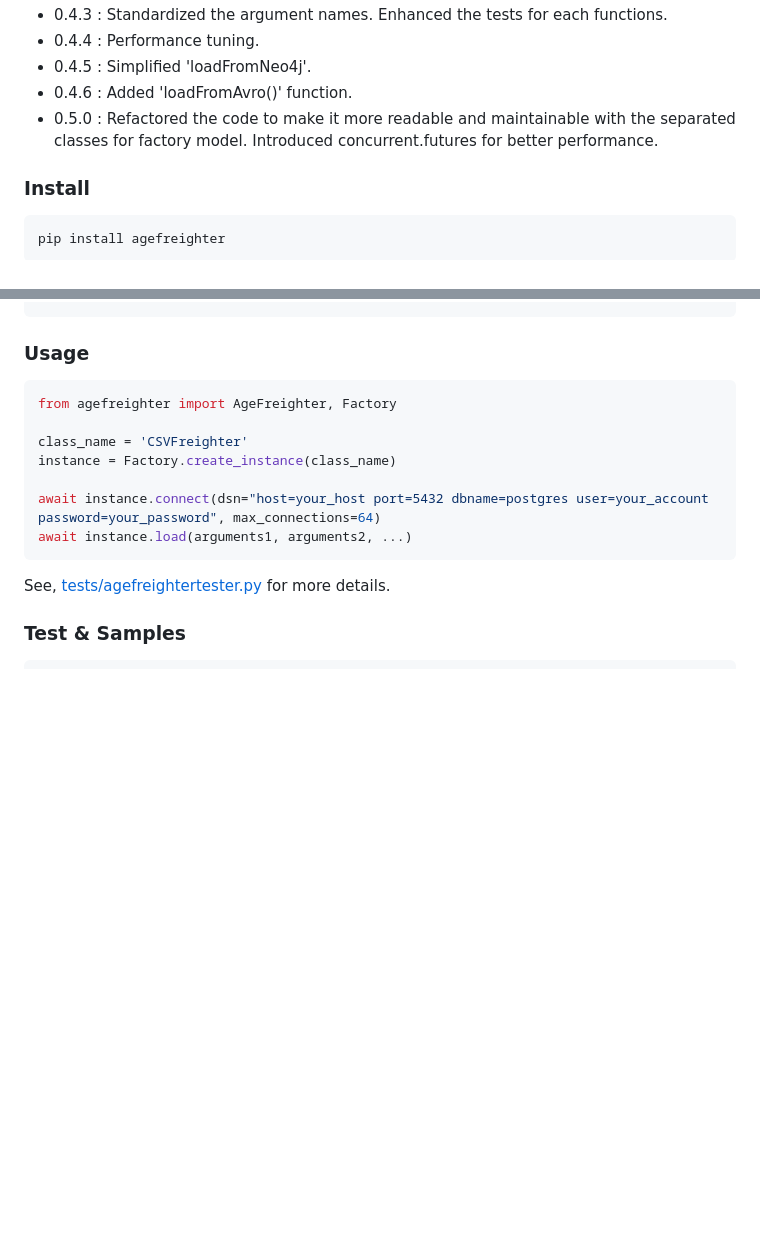
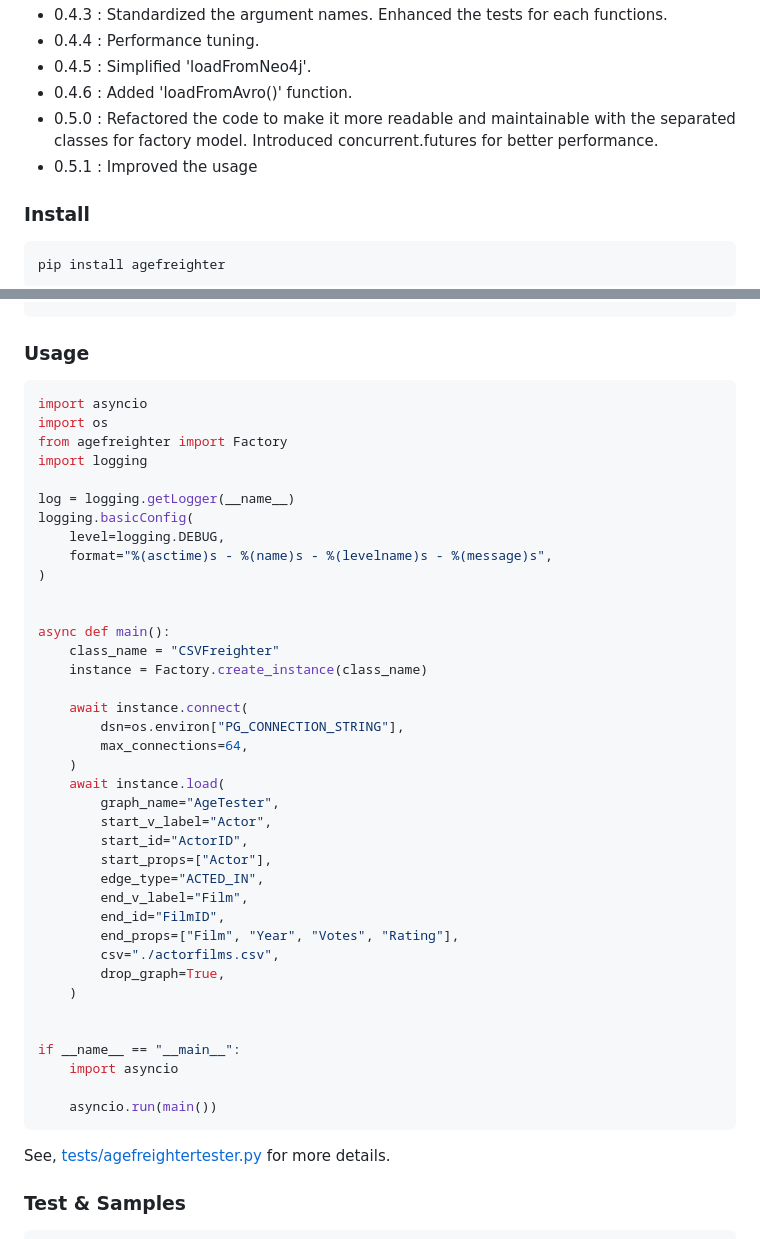
Before and after one commit to rioriost/agefreighter, a Markdown page: README.md, 2 parts joined by grey strips. GitHub-like rendering; blank space fills up the shorter version.

````diff
--- a/README.md
+++ b/README.md
@@ -106,6 +106,7 @@ All the classes have the same load() method. The method loads data into the grap
 * 0.4.5 : Simplified 'loadFromNeo4j'.
 * 0.4.6 : Added 'loadFromAvro()' function.
 * 0.5.0 : Refactored the code to make it more readable and maintainable with the separated classes for factory model. Introduced concurrent.futures for better performance.
+* 0.5.1 : Improved the usage
 
 ### Install
 
@@ -125,13 +126,44 @@ CREATE EXTENSION IF NOT EXISTS age CASCADE;
 
 ### Usage
 ```python
-from agefreighter import AgeFreighter, Factory
+import asyncio
+import os
+from agefreighter import Factory
+import logging
 
-class_name = 'CSVFreighter'
-instance = Factory.create_instance(class_name)
+log = logging.getLogger(__name__)
+logging.basicConfig(
+    level=logging.DEBUG,
+    format="%(asctime)s - %(name)s - %(levelname)s - %(message)s",
+)
 
-await instance.connect(dsn="host=your_host port=5432 dbname=postgres user=your_account password=your_password", max_connections=64)
-await instance.load(arguments1, arguments2, ...)
+
+async def main():
+    class_name = "CSVFreighter"
+    instance = Factory.create_instance(class_name)
+
+    await instance.connect(
+        dsn=os.environ["PG_CONNECTION_STRING"],
+        max_connections=64,
+    )
+    await instance.load(
+        graph_name="AgeTester",
+        start_v_label="Actor",
+        start_id="ActorID",
+        start_props=["Actor"],
+        edge_type="ACTED_IN",
+        end_v_label="Film",
+        end_id="FilmID",
+        end_props=["Film", "Year", "Votes", "Rating"],
+        csv="./actorfilms.csv",
+        drop_graph=True,
+    )
+
+
+if __name__ == "__main__":
+    import asyncio
+
+    asyncio.run(main())
 ```
 
 See, [tests/agefreightertester.py](https://github.com/rioriost/agefreighter/blob/main/tests/agefreightertester.py) for more details.
````
